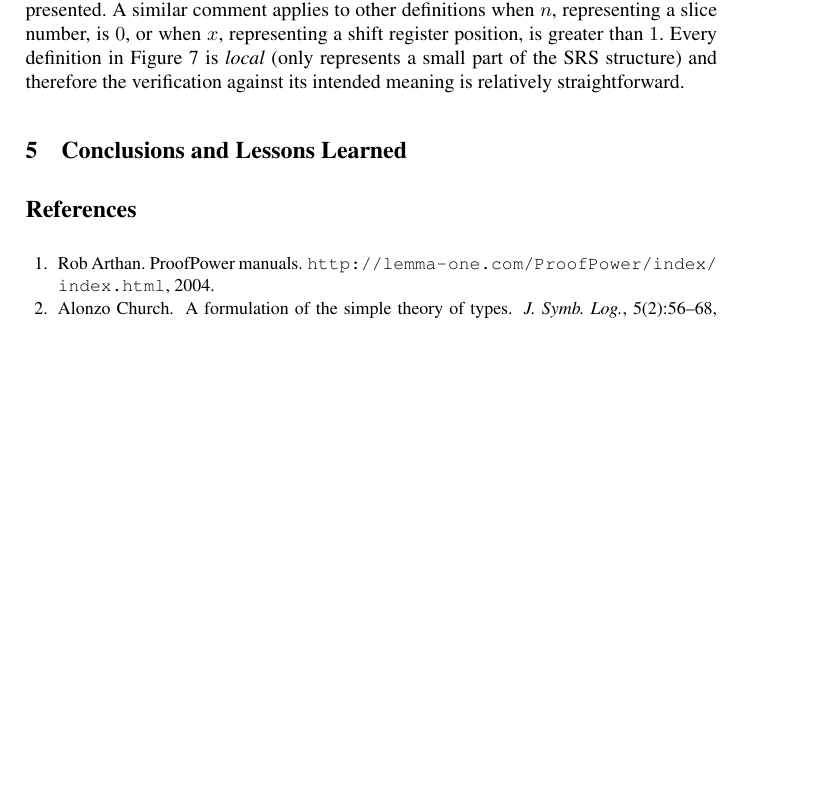
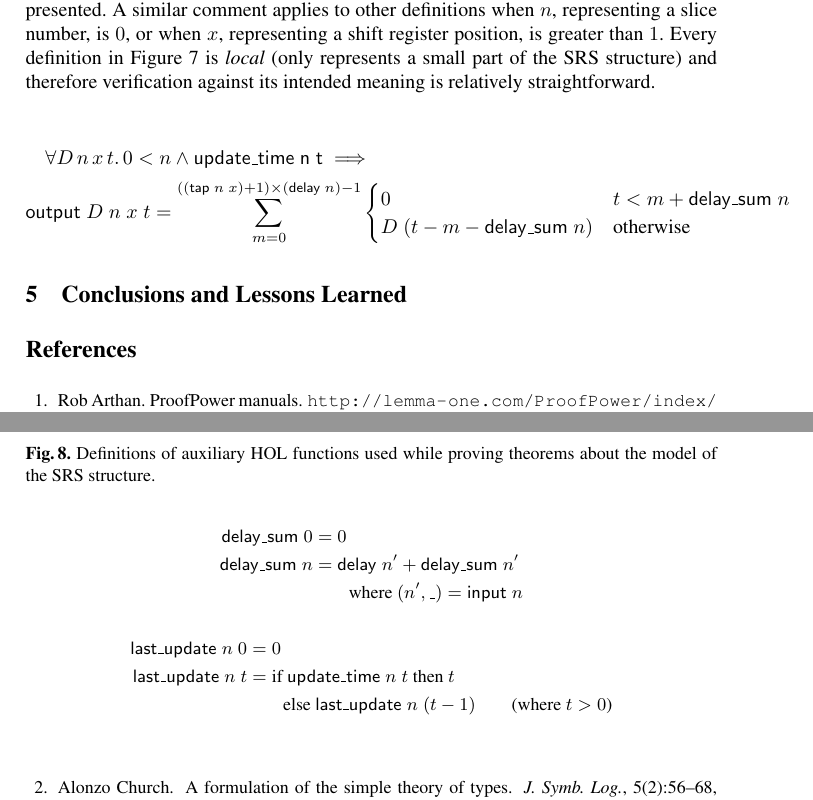
Before and after one commit to xrchz/CERN-LHC-BLMTC-SRS, a LaTeX paper (fmics/paper.tex): part of page 9 of 11 before the commit and two parts of pages 9 and 11 of 11 after it, the two joined at a grey line, cut so that both start at the same text, the shorter picture padded with empty space. Compiled offline with pdfLaTeX.

Commit message:
start formatting statement of one of the main theorems

```diff
--- a/fmics/paper.tex
+++ b/fmics/paper.tex
@@ -247,8 +247,7 @@ By separating $\mathsf{RS}$ and $\mathsf{output}$, we allow for designs where so
 The formal definitions of the functions listed in Table~\ref{tab:descriptions} are given in Figure~\ref{fig:definitions}.
 Note that the definition of $\mathsf{input}$ when $n=0$ or when $n>6$ does not change the structure presented.
 A similar comment applies to other definitions when $n$, representing a slice number, is $0$, or when $x$, representing a shift register position, is greater than $1$.
-Every definition in Figure~\ref{fig:definitions} is \emph{local} (only represents a small part of the SRS structure) and therefore the verification against its intended meaning is relatively straightforward.
-
+Every definition in Figure~\ref{fig:definitions} is \emph{local} (only represents a small part of the SRS structure) and therefore verification against its intended meaning is relatively straightforward.
 
 \begin{table}[t]
 \caption{
@@ -316,15 +315,31 @@ Slice $0$ is a fake slice representing the SRS input; this enables a succinct de
 \end{align*}
 \end{figure}
 
+\begin{figure}
+\caption{
+Definitions of auxiliary HOL functions used while proving theorems about the model of the SRS structure.
+\label{fig:auxdefs}
+}
+\begin{align*}
+\mathsf{delay\_sum}\;0&=0\\
+\mathsf{delay\_sum}\;n&=\mathsf{delay}\;n'+\mathsf{delay\_sum}\;n'\\
+&\qquad\text{where $(n',\_)=\mathsf{input}\;n$}
+\end{align*}
+\begin{align*}
+\mathsf{last\_update}\;n\;0&=0\\
+\mathsf{last\_update}\;n\;t&=\text{if $\mathsf{update\_time}\;n\;t$ then $t$}\\
+&\qquad\text{else }\mathsf{last\_update}\;n\;(t-1)\qquad\text{(where $t>0$)}
+\end{align*}
+\end{figure}
 
-
-
+\begin{multline*}
+\forall{D\,n\,x\,t}.\,{0 < n}\land{\mathsf{update\_time\;n\;t}}\implies\\\mathsf{output}\;D\;n\;x\;t=\sum_{m=0}^{((\mathsf{tap}\;n\;x)+1)\times(\mathsf{delay}\;n)-1}\begin{cases}0&t<m+\mathsf{delay\_sum}\;n\\D\;(t-m-\mathsf{delay\_sum}\;n)&\text{otherwise}\end{cases}
+\end{multline*}
 
 %One of our objectives in formally modelling SRS was to keep the topology parameterized.
 %It is likely that the configuration of the slices and shift registers will in the future change to accommodate higher precision.
 %A parameterized model can be used both for current and future versions of the system.
 %For this, we formalized the definitions of the model by six parameters:
-
 
 \section{Conclusions and Lessons Learned}
 \label{sec-conclusions}
```
